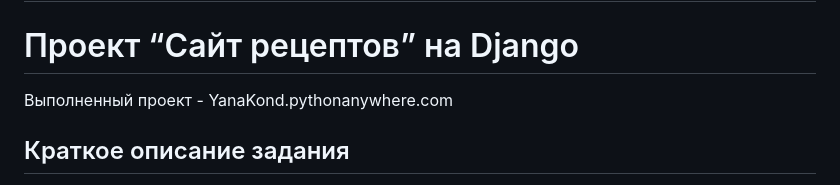
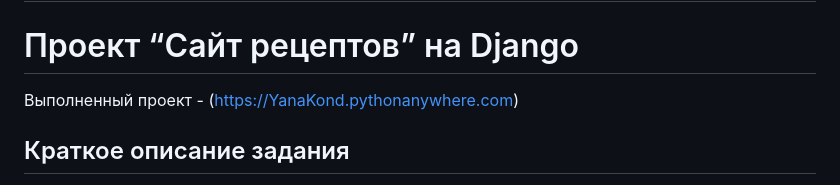
Before and after one commit to YanaKond/Recipe_site, a Markdown page: README.md, the part around the change. Drawn GitHub-style.

Commit message:
Update README.md
/

```diff
--- a/README.md
+++ b/README.md
@@ -2,7 +2,7 @@
 # “Вебразработка на Python”
 
 # Проект “Сайт рецептов” на Django
-Выполненный проект - YanaKond.pythonanywhere.com
+Выполненный проект - (https://YanaKond.pythonanywhere.com)
 
 ## Краткое описание задания
 Используя фреймворк Django создайте сайт, на котором пользователи смогут
```
